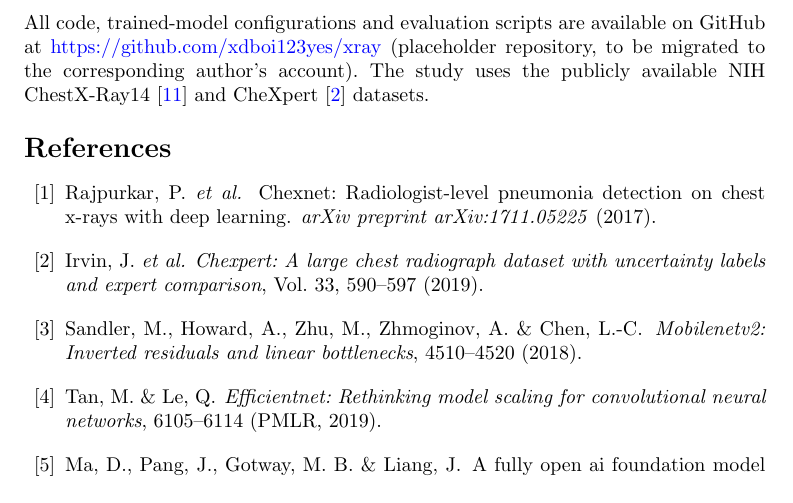
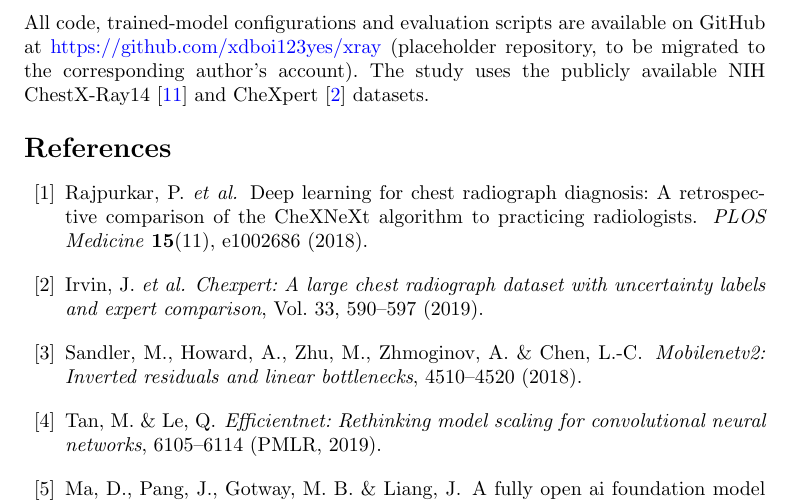
Before and after one commit to xdboi123yes/xray, a LaTeX paper (paper/manuscript.tex): part of page 11 of 13, cut so that both start at the same text. Compiled offline with pdfLaTeX.

Commit message:
fix(paper): replace embedded CheXnet arXiv bibitem with peer-reviewed PLOS Medicine 2018 publication

```diff
--- a/paper/manuscript.tex
+++ b/paper/manuscript.tex
@@ -283,12 +283,12 @@ All code, trained-model configurations and evaluation scripts are available on G
 \providecommand{\doi}[1]{\url{https://doi.org/#1}}
 \bibcommenthead
 
-\bibitem{rajpurkar2017chexnet}
+\bibitem{rajpurkar2018chexnext}
 \bibinfo{author}{Rajpurkar, P.} \emph{et~al.}
-\newblock \bibinfo{title}{Chexnet: Radiologist-level pneumonia detection on
-  chest x-rays with deep learning}.
-\newblock \emph{\bibinfo{journal}{arXiv preprint arXiv:1711.05225}}
-  (\bibinfo{year}{2017}).
+\newblock \bibinfo{title}{Deep learning for chest radiograph diagnosis: A retrospective comparison of the CheXNeXt algorithm to practicing radiologists}.
+\newblock \emph{\bibinfo{journal}{PLOS Medicine}}
+  \textbf{\bibinfo{volume}{15}}(\bibinfo{number}{11}), \bibinfo{pages}{e1002686}
+  (\bibinfo{year}{2018}).
 
 \bibitem{irvin2019chexpert}
 \bibinfo{author}{Irvin, J.} \emph{et~al.}
```
